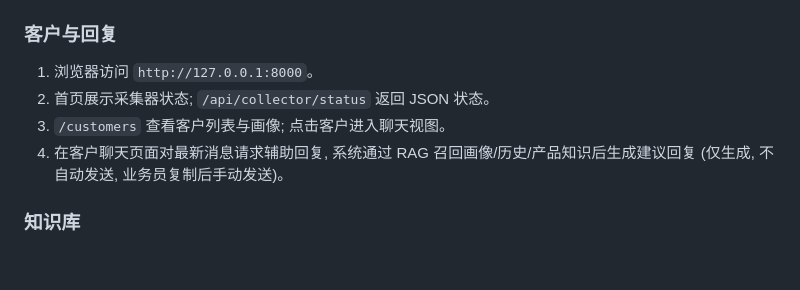
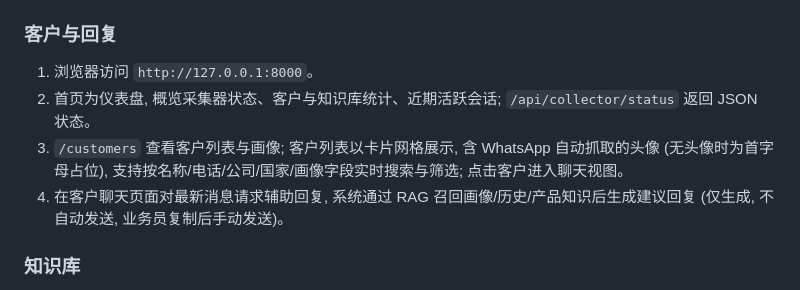
Before and after one commit to SuTn/foreign_trade_kb, a Markdown page: README.md, the part around the change. Drawn GitHub-style; blank space fills up the shorter version.

Commit message:
docs: README 补前端改版 (头像/仪表盘) 说明

```diff
--- a/README.md
+++ b/README.md
@@ -129,8 +129,8 @@ python -m app
 ### 客户与回复
 
 1. 浏览器访问 `http://127.0.0.1:8000`。
-2. 首页展示采集器状态; `/api/collector/status` 返回 JSON 状态。
-3. `/customers` 查看客户列表与画像; 点击客户进入聊天视图。
+2. 首页为仪表盘, 概览采集器状态、客户与知识库统计、近期活跃会话; `/api/collector/status` 返回 JSON 状态。
+3. `/customers` 查看客户列表与画像; 客户列表以卡片网格展示, 含 WhatsApp 自动抓取的头像 (无头像时为首字母占位), 支持按名称/电话/公司/国家/画像字段实时搜索与筛选; 点击客户进入聊天视图。
 4. 在客户聊天页面对最新消息请求辅助回复, 系统通过 RAG 召回画像/历史/产品知识后生成建议回复 (仅生成, 不自动发送, 业务员复制后手动发送)。
 
 ### 知识库
```
